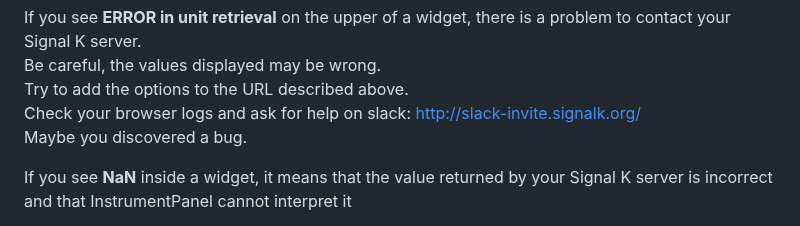
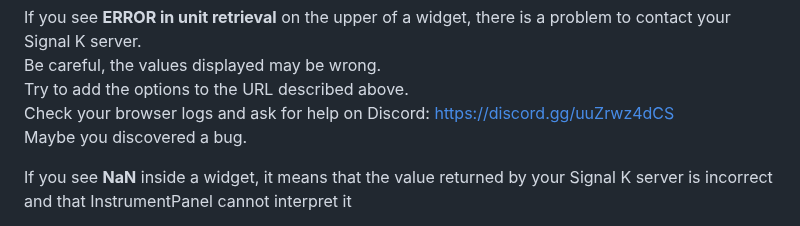
Before and after one commit to SignalK/instrumentpanel, a Markdown page: lib/help/help.md, the part around the change. Drawn GitHub-style.

Commit message:
chore: promote discord server in online help (#264)

```diff
--- a/lib/help/help.md
+++ b/lib/help/help.md
@@ -843,7 +843,7 @@ If you only want to reset a few parameters, use the GUI instead:
 If you see **ERROR in unit retrieval** on the upper of a widget, there is a problem to contact your Signal K server.
 Be careful, the values displayed may be wrong.
 Try to add the options to the URL described above.
-Check your browser logs and ask for help on slack: http://slack-invite.signalk.org/
+Check your browser logs and ask for help on Discord: https://discord.gg/uuZrwz4dCS
 Maybe you discovered a bug.
 
 If you see **NaN** inside a widget, it means that the value returned by your Signal K server is incorrect
```
